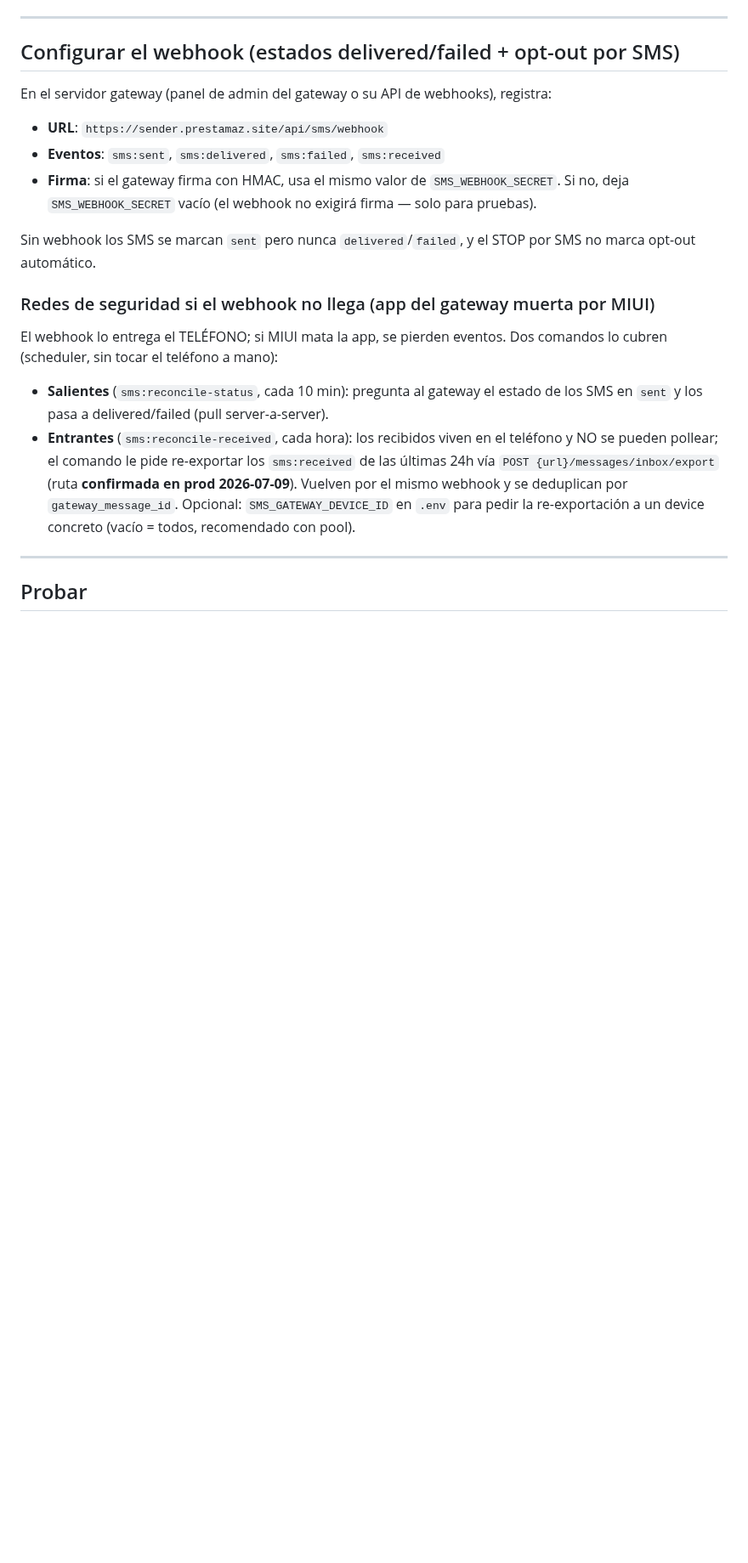
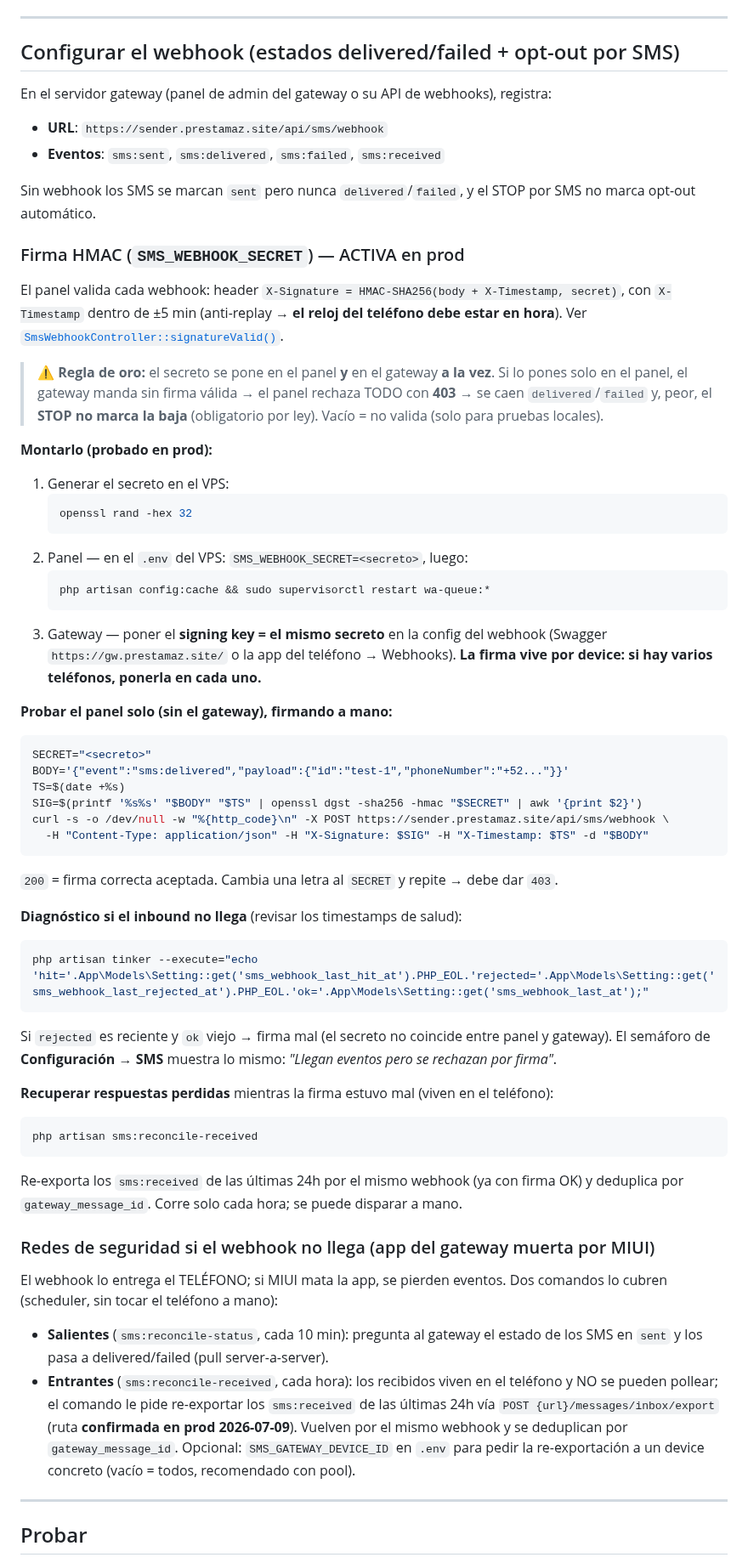
Before and after one commit to alexis-gd/wa-cloud-panel, a Markdown page: docs/guia-sms-gateway-setup.md, the part around one of its changes. Shown at 85% size. Drawn GitHub-style; blank space fills up the shorter version.

Commit message:
docs(sms-gateway): document the active webhook HMAC secret setup and testing

````diff
--- a/docs/guia-sms-gateway-setup.md
+++ b/docs/guia-sms-gateway-setup.md
@@ -161,11 +161,59 @@ en ese archivo. Alternativa robusta: cambiar a la librería oficial
 En el servidor gateway (panel de admin del gateway o su API de webhooks), registra:
 - **URL**: `https://sender.prestamaz.site/api/sms/webhook`
 - **Eventos**: `sms:sent`, `sms:delivered`, `sms:failed`, `sms:received`
-- **Firma**: si el gateway firma con HMAC, usa el mismo valor de `SMS_WEBHOOK_SECRET`. Si no,
-  deja `SMS_WEBHOOK_SECRET` vacío (el webhook no exigirá firma — solo para pruebas).
 
 Sin webhook los SMS se marcan `sent` pero nunca `delivered`/`failed`, y el STOP por SMS no marca
 opt-out automático.
+
+### Firma HMAC (`SMS_WEBHOOK_SECRET`) — ACTIVA en prod
+
+El panel valida cada webhook: header `X-Signature = HMAC-SHA256(body + X-Timestamp, secret)`, con
+`X-Timestamp` dentro de ±5 min (anti-replay → **el reloj del teléfono debe estar en hora**). Ver
+[`SmsWebhookController::signatureValid()`](../app/Http/Controllers/Api/SmsWebhookController.php).
+
+> ⚠️ **Regla de oro:** el secreto se pone en el panel **y** en el gateway **a la vez**. Si lo pones
+> solo en el panel, el gateway manda sin firma válida → el panel rechaza TODO con **403** → se caen
+> `delivered`/`failed` y, peor, el **STOP no marca la baja** (obligatorio por ley). Vacío = no valida
+> (solo para pruebas locales).
+
+**Montarlo (probado en prod):**
+
+1. Generar el secreto en el VPS:
+   ```bash
+   openssl rand -hex 32
+   ```
+2. Panel — en el `.env` del VPS: `SMS_WEBHOOK_SECRET=<secreto>`, luego:
+   ```bash
+   php artisan config:cache && sudo supervisorctl restart wa-queue:*
+   ```
+3. Gateway — poner el **signing key = el mismo secreto** en la config del webhook (Swagger
+   `https://gw.prestamaz.site/` o la app del teléfono → Webhooks). **La firma vive por device: si
+   hay varios teléfonos, ponerla en cada uno.**
+
+**Probar el panel solo (sin el gateway), firmando a mano:**
+```bash
+SECRET="<secreto>"
+BODY='{"event":"sms:delivered","payload":{"id":"test-1","phoneNumber":"+52..."}}'
+TS=$(date +%s)
+SIG=$(printf '%s%s' "$BODY" "$TS" | openssl dgst -sha256 -hmac "$SECRET" | awk '{print $2}')
+curl -s -o /dev/null -w "%{http_code}\n" -X POST https://sender.prestamaz.site/api/sms/webhook \
+  -H "Content-Type: application/json" -H "X-Signature: $SIG" -H "X-Timestamp: $TS" -d "$BODY"
+```
+`200` = firma correcta aceptada. Cambia una letra al `SECRET` y repite → debe dar `403`.
+
+**Diagnóstico si el inbound no llega** (revisar los timestamps de salud):
+```bash
+php artisan tinker --execute="echo 'hit='.App\Models\Setting::get('sms_webhook_last_hit_at').PHP_EOL.'rejected='.App\Models\Setting::get('sms_webhook_last_rejected_at').PHP_EOL.'ok='.App\Models\Setting::get('sms_webhook_last_at');"
+```
+Si `rejected` es reciente y `ok` viejo → firma mal (el secreto no coincide entre panel y gateway).
+El semáforo de **Configuración → SMS** muestra lo mismo: *"Llegan eventos pero se rechazan por firma"*.
+
+**Recuperar respuestas perdidas** mientras la firma estuvo mal (viven en el teléfono):
+```bash
+php artisan sms:reconcile-received
+```
+Re-exporta los `sms:received` de las últimas 24h por el mismo webhook (ya con firma OK) y deduplica
+por `gateway_message_id`. Corre solo cada hora; se puede disparar a mano.
 
 ### Redes de seguridad si el webhook no llega (app del gateway muerta por MIUI)
 El webhook lo entrega el TELÉFONO; si MIUI mata la app, se pierden eventos. Dos comandos lo cubren
````
Also changed, not shown: other parts of docs/guia-sms-gateway-setup.md (+3 -3 lines).
